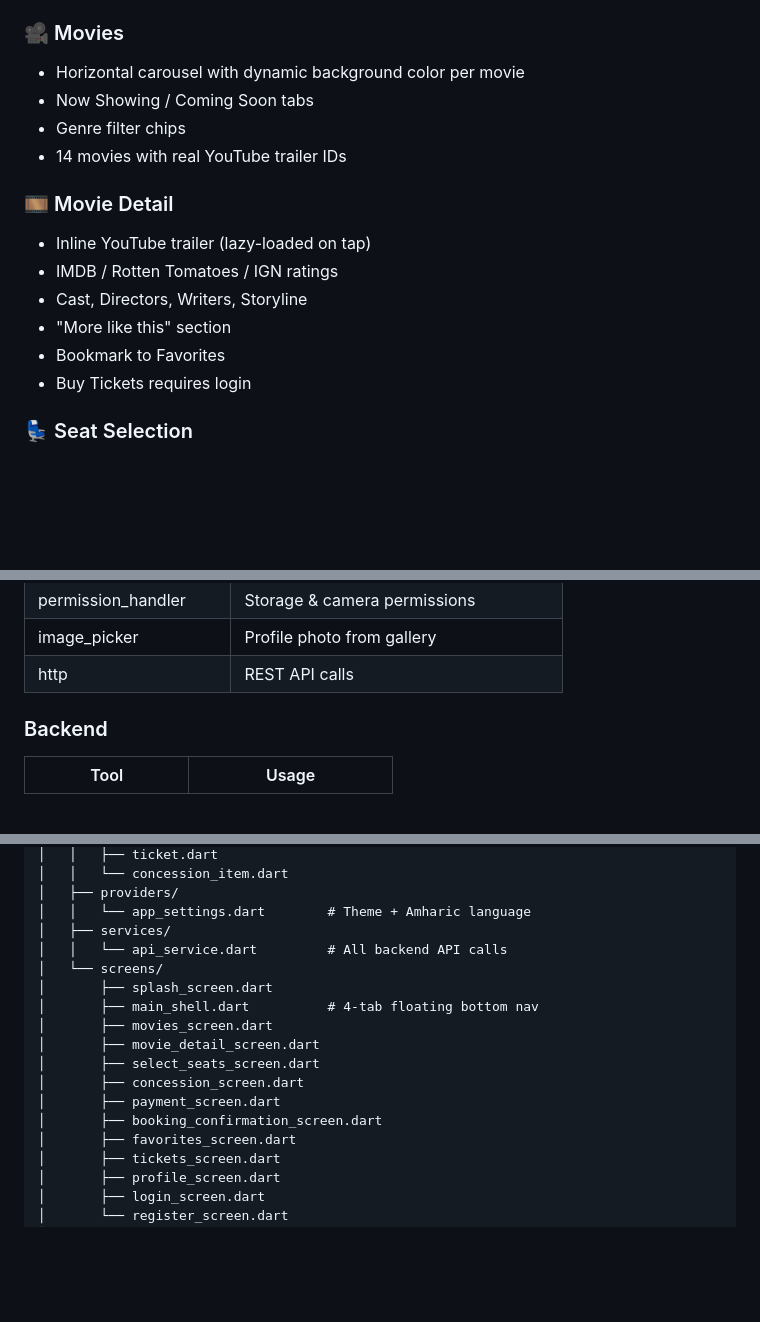
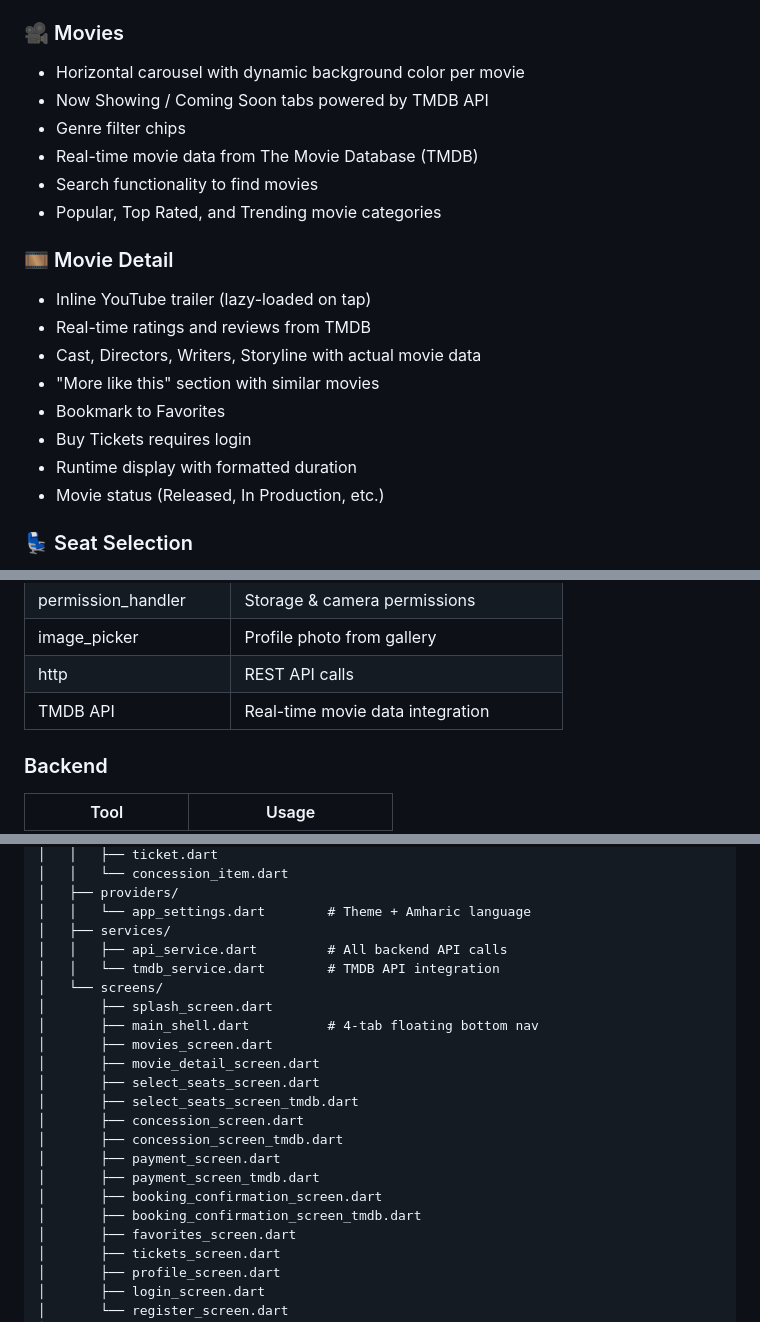
Before and after one commit to Mikiyaskifle/Addis_Cinema_Mobile_app, a Markdown page: README.md, 3 parts joined by grey strips. Drawn GitHub-style; blank space fills up the shorter version.

```diff
--- a/README.md
+++ b/README.md
@@ -20,17 +20,21 @@ Cinema booking in Ethiopia is mostly done manually — people go to the cinema,
 
 ### 🎥 Movies
 - Horizontal carousel with dynamic background color per movie
-- Now Showing / Coming Soon tabs
+- Now Showing / Coming Soon tabs powered by TMDB API
 - Genre filter chips
-- 14 movies with real YouTube trailer IDs
+- Real-time movie data from The Movie Database (TMDB)
+- Search functionality to find movies
+- Popular, Top Rated, and Trending movie categories
 
 ### 🎞 Movie Detail
 - Inline YouTube trailer (lazy-loaded on tap)
-- IMDB / Rotten Tomatoes / IGN ratings
-- Cast, Directors, Writers, Storyline
-- "More like this" section
+- Real-time ratings and reviews from TMDB
+- Cast, Directors, Writers, Storyline with actual movie data
+- "More like this" section with similar movies
 - Bookmark to Favorites
 - Buy Tickets requires login
+- Runtime display with formatted duration
+- Movie status (Released, In Production, etc.)
 
 ### 💺 Seat Selection
 - Interactive 8×9 seat grid (72 seats)
@@ -118,6 +122,7 @@ Cinema booking in Ethiopia is mostly done manually — people go to the cinema,
 | permission_handler | Storage & camera permissions |
 | image_picker | Profile photo from gallery |
 | http | REST API calls |
+| TMDB API | Real-time movie data integration |
 
 ### Backend
 | Tool | Usage |
@@ -187,16 +192,21 @@ npm run dev
 │   ├── providers/
 │   │   └── app_settings.dart        # Theme + Amharic language
 │   ├── services/
-│   │   └── api_service.dart         # All backend API calls
+│   │   ├── api_service.dart         # All backend API calls
+│   │   └── tmdb_service.dart        # TMDB API integration
 │   └── screens/
 │       ├── splash_screen.dart
 │       ├── main_shell.dart          # 4-tab floating bottom nav
 │       ├── movies_screen.dart
 │       ├── movie_detail_screen.dart
 │       ├── select_seats_screen.dart
+│       ├── select_seats_screen_tmdb.dart
 │       ├── concession_screen.dart
+│       ├── concession_screen_tmdb.dart
 │       ├── payment_screen.dart
+│       ├── payment_screen_tmdb.dart
 │       ├── booking_confirmation_screen.dart
+│       ├── booking_confirmation_screen_tmdb.dart
 │       ├── favorites_screen.dart
 │       ├── tickets_screen.dart
 │       ├── profile_screen.dart
```
Also changed, not shown: other parts of README.md (+30 -4 lines).
